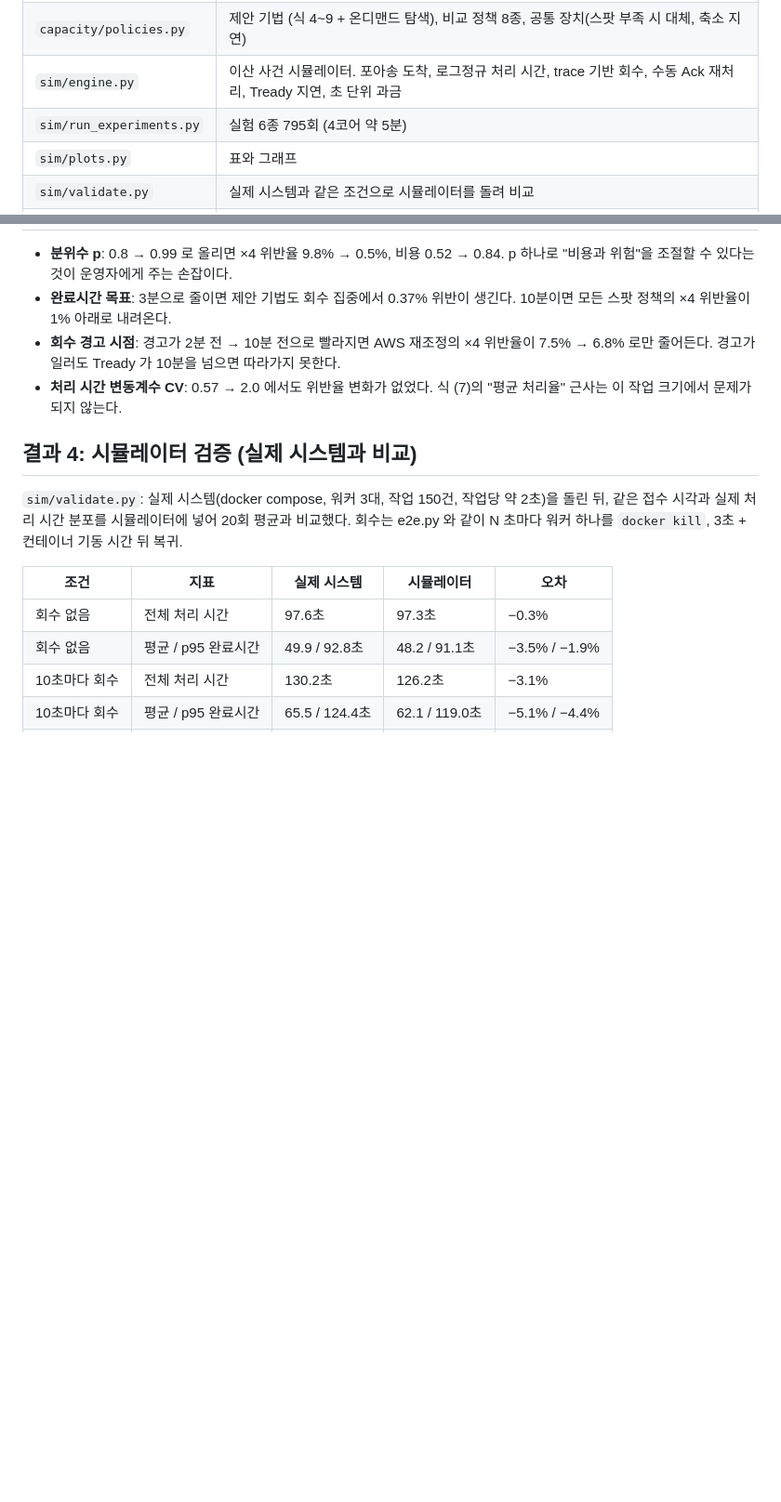
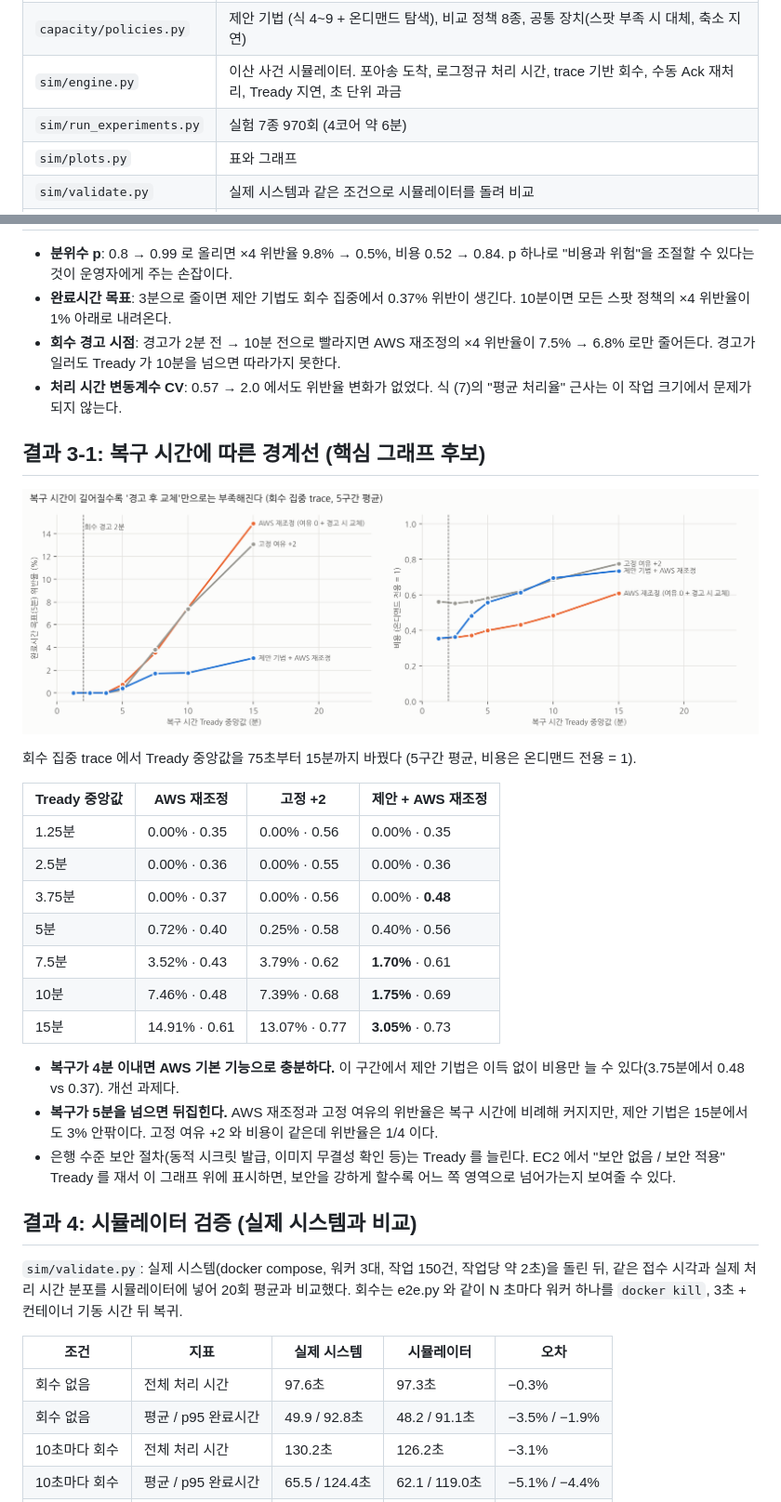
Before and after one commit to yoonaji/spot-swallow, a Markdown page: docs/week2-simulation.md, 2 parts joined by grey strips. Shown at 93% size. Rendered like a GitHub page; pictures changed too: docs/figures/crossover.png (added); blank space fills up the shorter version.

```diff
--- a/docs/week2-simulation.md
+++ b/docs/week2-simulation.md
@@ -16,7 +16,7 @@
 | `capacity/estimators.py` | 지수 감쇠 도착률·처리율 (식 3), Tready 분위수 (식 5), 회수 기록의 가중 분위수 f_p (식 6) |
 | `capacity/policies.py` | 제안 기법 (식 4~9 + 온디맨드 탐색), 비교 정책 8종, 공통 장치(스팟 부족 시 대체, 축소 지연) |
 | `sim/engine.py` | 이산 사건 시뮬레이터. 포아송 도착, 로그정규 처리 시간, trace 기반 회수, 수동 Ack 재처리, Tready 지연, 초 단위 과금 |
-| `sim/run_experiments.py` | 실험 6종 795회 (4코어 약 5분) |
+| `sim/run_experiments.py` | 실험 7종 970회 (4코어 약 6분) |
 | `sim/plots.py` | 표와 그래프 |
 | `sim/validate.py` | 실제 시스템과 같은 조건으로 시뮬레이터를 돌려 비교 |
 | `tests/test_policies.py` | 중간보고서 표 2(144 → 101 워커시간)를 그대로 재현하는지 포함, 14개 |
@@ -93,6 +93,28 @@
   경고가 일러도 Tready 가 10분을 넘으면 따라가지 못한다.
 - **처리 시간 변동계수 CV**: 0.57 → 2.0 에서도 위반율 변화가 없었다. 식 (7)의 "평균 처리율" 근사는 이 작업 크기에서 문제가 되지 않는다.
 
+## 결과 3-1: 복구 시간에 따른 경계선 (핵심 그래프 후보)
+
+![경계선](figures/crossover.png)
+
+회수 집중 trace 에서 Tready 중앙값을 75초부터 15분까지 바꿨다 (5구간 평균, 비용은 온디맨드 전용 = 1).
+
+| Tready 중앙값 | AWS 재조정 | 고정 +2 | 제안 + AWS 재조정 |
+| --- | --- | --- | --- |
+| 1.25분 | 0.00% · 0.35 | 0.00% · 0.56 | 0.00% · 0.35 |
+| 2.5분 | 0.00% · 0.36 | 0.00% · 0.55 | 0.00% · 0.36 |
+| 3.75분 | 0.00% · 0.37 | 0.00% · 0.56 | 0.00% · **0.48** |
+| 5분 | 0.72% · 0.40 | 0.25% · 0.58 | 0.40% · 0.56 |
+| 7.5분 | 3.52% · 0.43 | 3.79% · 0.62 | **1.70%** · 0.61 |
+| 10분 | 7.46% · 0.48 | 7.39% · 0.68 | **1.75%** · 0.69 |
+| 15분 | 14.91% · 0.61 | 13.07% · 0.77 | **3.05%** · 0.73 |
+
+- **복구가 4분 이내면 AWS 기본 기능으로 충분하다.** 이 구간에서 제안 기법은 이득 없이 비용만 늘 수 있다(3.75분에서 0.48 vs 0.37). 개선 과제다.
+- **복구가 5분을 넘으면 뒤집힌다.** AWS 재조정과 고정 여유의 위반율은 복구 시간에 비례해 커지지만, 제안 기법은 15분에서도 3% 안팎이다.
+  고정 여유 +2 와 비용이 같은데 위반율은 1/4 이다.
+- 은행 수준 보안 절차(동적 시크릿 발급, 이미지 무결성 확인 등)는 Tready 를 늘린다. EC2 에서 "보안 없음 / 보안 적용" Tready 를 재서
+  이 그래프 위에 표시하면, 보안을 강하게 할수록 어느 쪽 영역으로 넘어가는지 보여줄 수 있다.
+
 ## 결과 4: 시뮬레이터 검증 (실제 시스템과 비교)
 
 `sim/validate.py`: 실제 시스템(docker compose, 워커 3대, 작업 150건, 작업당 약 2초)을 돌린 뒤, 같은 접수 시각과 실제 처리 시간
```
Also changed, not shown: docs/results-week2-tables.md (+10 -0 lines), 2 other files.
